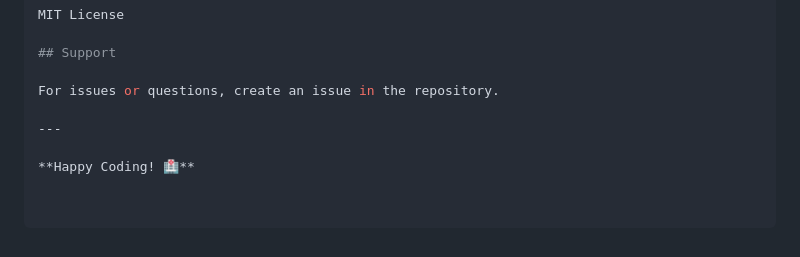
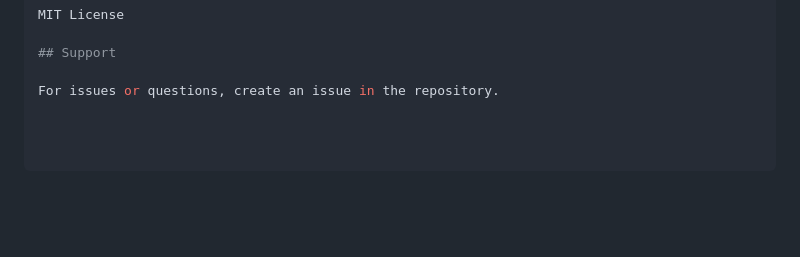
Before and after one commit to OmiiP04/Mini-Hospital-Management-System, a Markdown page: README.md, the part around the change. Drawn GitHub-style; blank space fills up the shorter version.

```diff
--- a/README.md
+++ b/README.md
@@ -402,7 +402,3 @@ MIT License
 ## Support
 
 For issues or questions, create an issue in the repository.
-
----
-
-**Happy Coding! 🏥**
```
